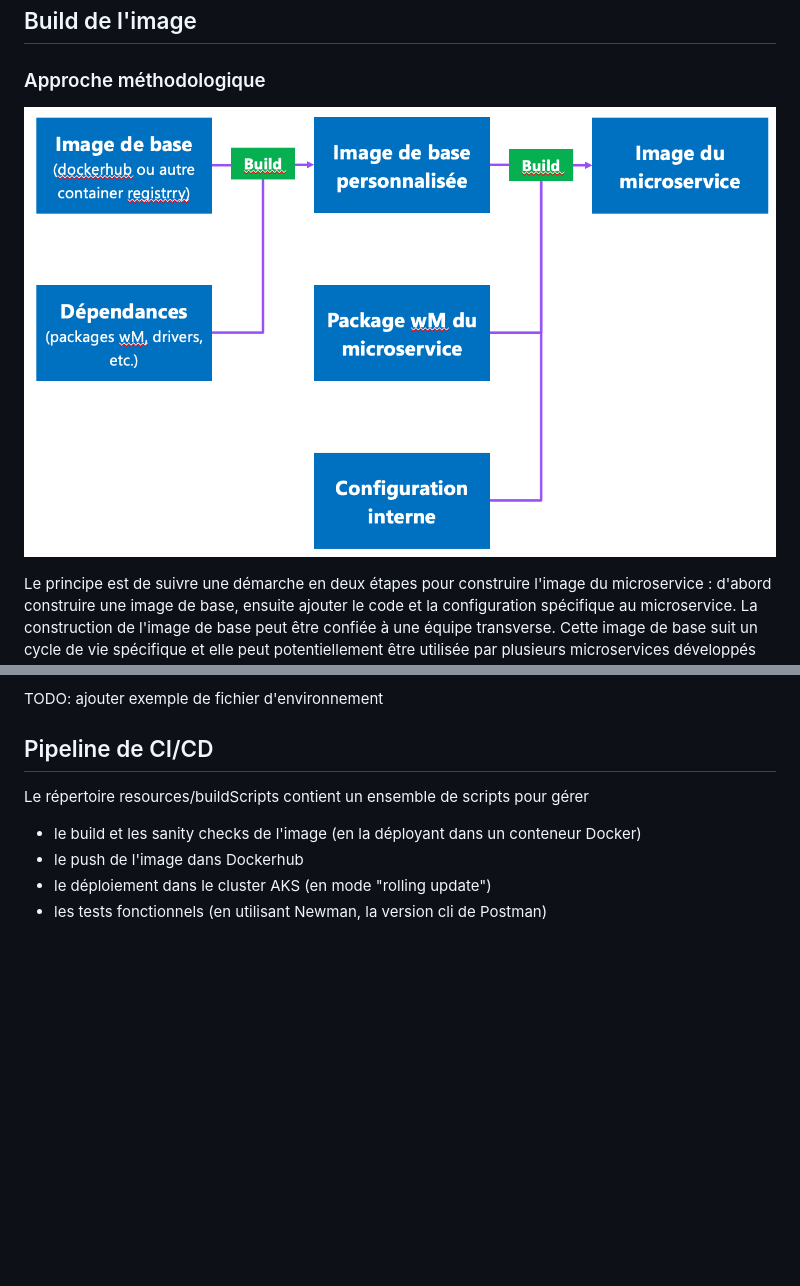
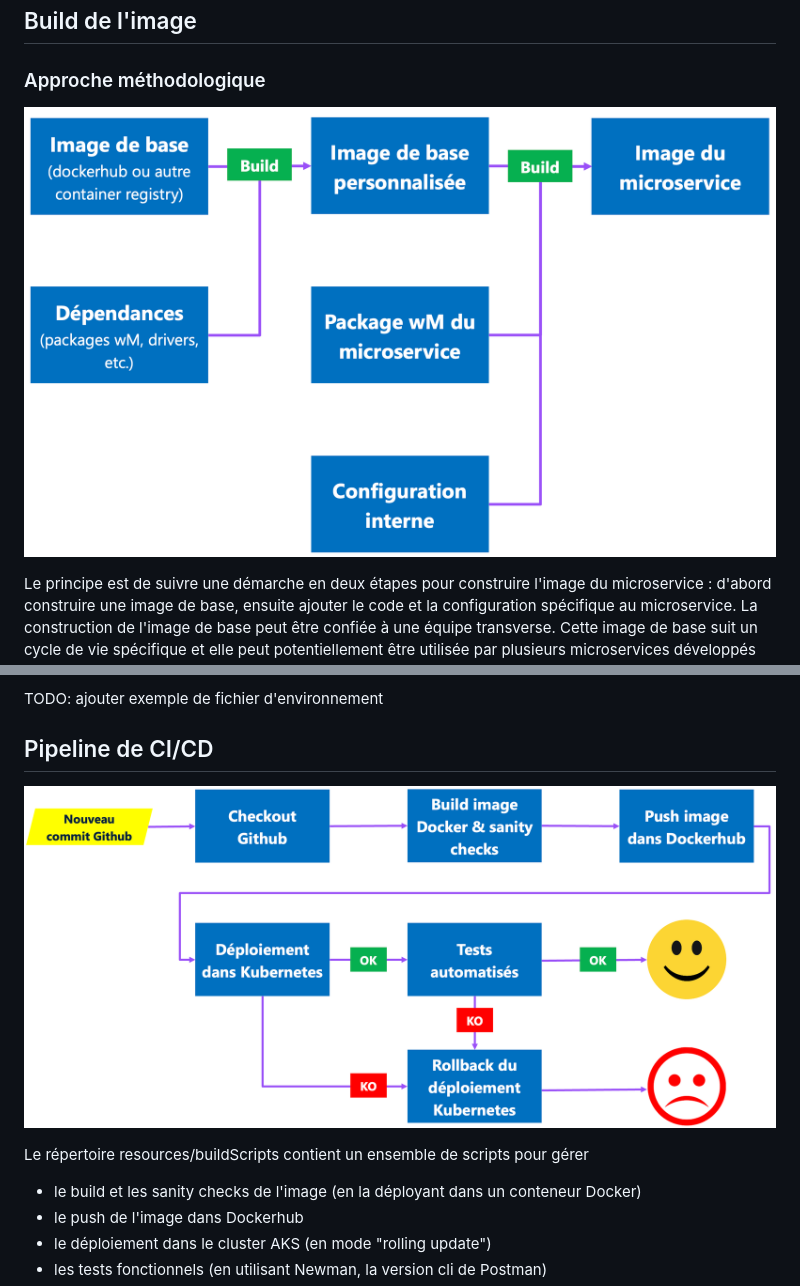
Before and after one commit to staillansag/msr-dec-purchase-order, a Markdown page: README.md, 2 parts joined by grey strips. Drawn GitHub-style; pictures changed too: resources/images/CICDPipeline.png (added), resources/images/ImageBuild.png; blank space fills up the shorter version.

```diff
--- a/README.md
+++ b/README.md
@@ -215,6 +221,8 @@ TODO: ajouter exemple de fichier d'environnement
 
 ## Pipeline de CI/CD
 
+![Pipeline de CI/CD](https://github.com/staillansag/msr-dec-purchase-order/blob/master/resources/images/CICDPipeline.png)
+
 Le répertoire resources/buildScripts contient un ensemble de scripts pour gérer
 -   le build et les sanity checks de l'image (en la déployant dans un conteneur Docker)
 -   le push de l'image dans Dockerhub
```
Also changed, not shown: other parts of README.md (+6 -0 lines).
